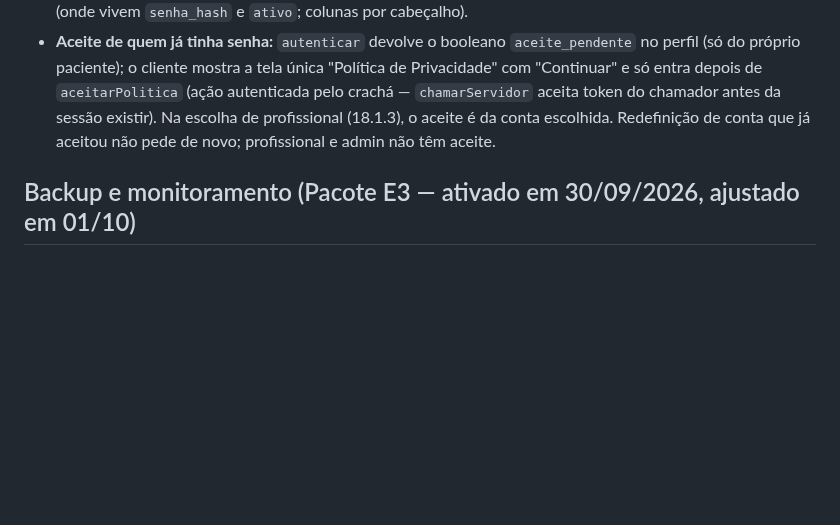
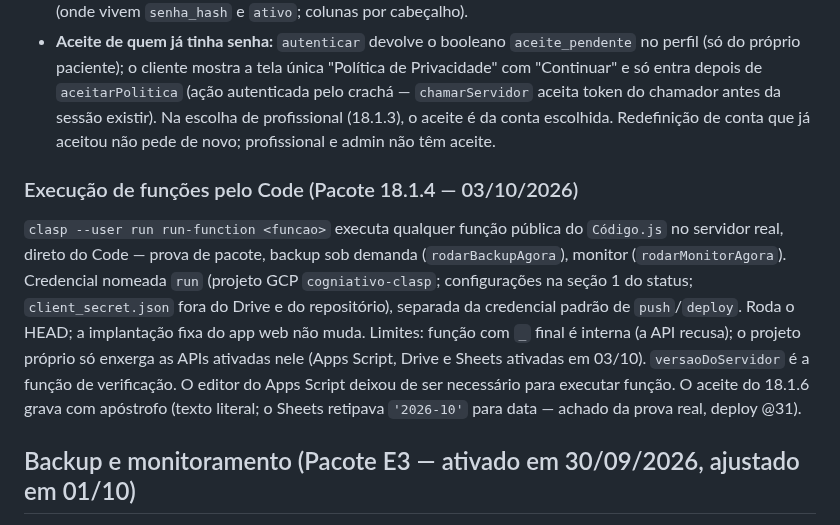
Before and after one commit to viniciusmarinaccipsi-art/clinica-vmc, a Markdown page: docs/arquitetura.md, the part around the change. Rendered like a GitHub page; blank space fills up the shorter version.

```diff
--- a/docs/arquitetura.md
+++ b/docs/arquitetura.md
@@ -947,6 +947,21 @@ era paciente de outro consultório — sigilo); e-mail de **profissional** e de
   escolhida. Redefinição de conta que já aceitou não pede de novo; profissional e
   admin não têm aceite.
 
+### Execução de funções pelo Code (Pacote 18.1.4 — 03/10/2026)
+
+`clasp --user run run-function <funcao>` executa qualquer função pública do
+`Código.js` no servidor real, direto do Code — prova de pacote, backup sob
+demanda (`rodarBackupAgora`), monitor (`rodarMonitorAgora`). Credencial nomeada
+`run` (projeto GCP `cogniativo-clasp`; configurações na seção 1 do status;
+`client_secret.json` fora do Drive e do repositório), separada da credencial
+padrão de `push`/`deploy`. Roda o HEAD; a implantação fixa do app web não muda.
+Limites: função com `_` final é interna (a API recusa); o projeto próprio só
+enxerga as APIs ativadas nele (Apps Script, Drive e Sheets ativadas em 03/10).
+`versaoDoServidor` é a função de verificação. O editor do Apps Script deixou de
+ser necessário para executar função. O aceite do 18.1.6 grava com apóstrofo
+(texto literal; o Sheets retipava `'2026-10'` para data — achado da prova real,
+deploy @31).
+
 ## Backup e monitoramento (Pacote E3 — ativado em 30/09/2026, ajustado em 01/10)
 
 `backupSobDemanda_()` (invólucro público `rodarBackupAgora`) copia a
```
Also changed, not shown: CLAUDE.md (+1 -1 lines), status_projeto_vmc.md (+6 -5 lines).
